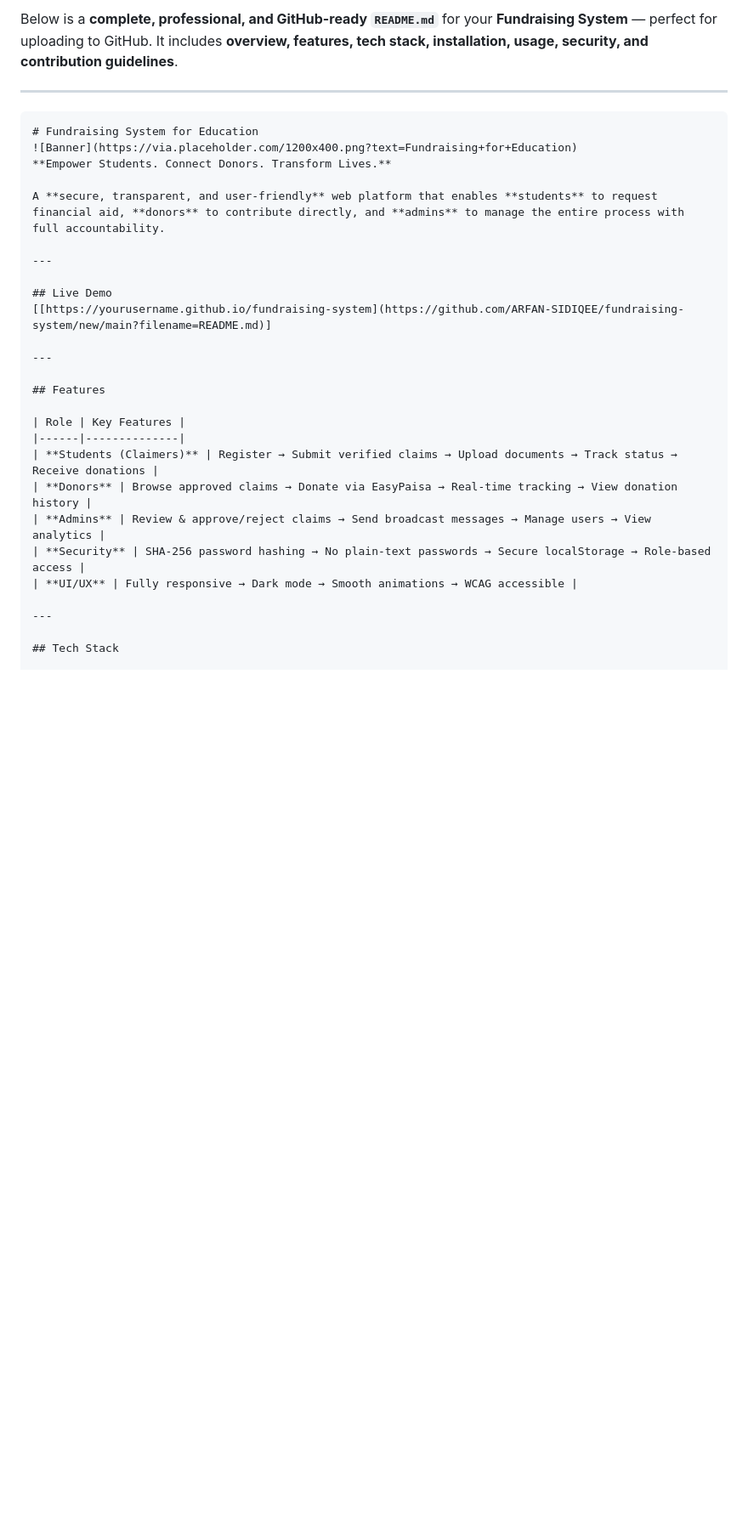
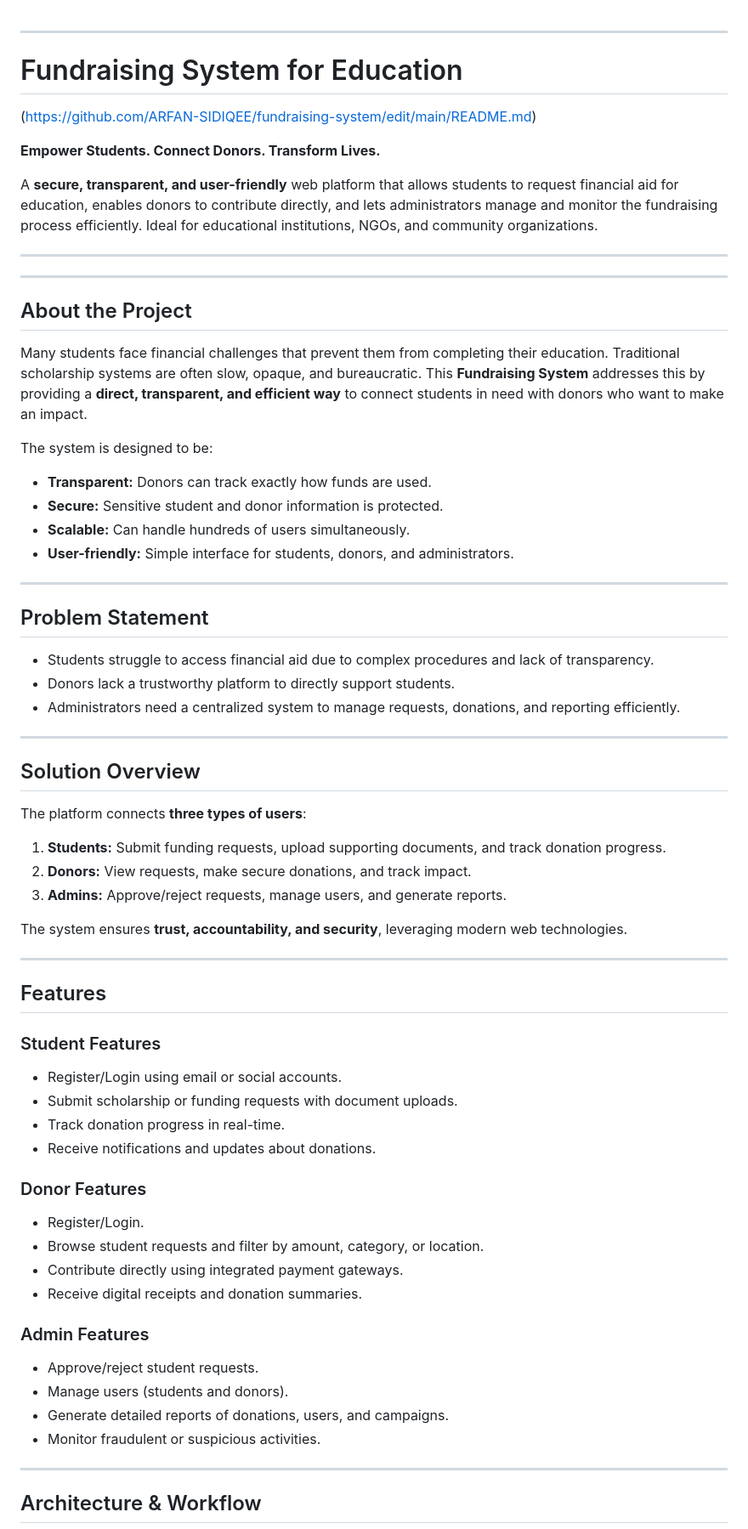
Before and after one commit to ARFAN-SIDIQEE/fundraising-system, a Markdown page: README.md, the part around one of its changes. Shown at 85% size. Rendered like a GitHub page; blank space fills up the shorter version.

````diff
--- a/README.md
+++ b/README.md
@@ -1,32 +1,78 @@
-Below is a **complete, professional, and GitHub-ready `README.md`** for your **Fundraising System** — perfect for uploading to GitHub. It includes **overview, features, tech stack, installation, usage, security, and contribution guidelines**.
 
 ---
 
-```markdown
 # Fundraising System for Education
-![Banner](https://via.placeholder.com/1200x400.png?text=Fundraising+for+Education)
+
+(https://github.com/ARFAN-SIDIQEE/fundraising-system/edit/main/README.md)
+
 **Empower Students. Connect Donors. Transform Lives.**
 
-A **secure, transparent, and user-friendly** web platform that enables **students** to request financial aid, **donors** to contribute directly, and **admins** to manage the entire process with full accountability.
+A **secure, transparent, and user-friendly** web platform that allows students to request financial aid for education, enables donors to contribute directly, and lets administrators manage and monitor the fundraising process efficiently. Ideal for educational institutions, NGOs, and community organizations.
 
 ---
 
-## Live Demo
-[[https://yourusername.github.io/fundraising-system](https://github.com/ARFAN-SIDIQEE/fundraising-system/new/main?filename=README.md)]
+
+
+---
+
+## About the Project
+
+Many students face financial challenges that prevent them from completing their education. Traditional scholarship systems are often slow, opaque, and bureaucratic. This **Fundraising System** addresses this by providing a **direct, transparent, and efficient way** to connect students in need with donors who want to make an impact.
+
+The system is designed to be:
+
+* **Transparent:** Donors can track exactly how funds are used.
+* **Secure:** Sensitive student and donor information is protected.
+* **Scalable:** Can handle hundreds of users simultaneously.
+* **User-friendly:** Simple interface for students, donors, and administrators.
+
+---
+
+## Problem Statement
+
+* Students struggle to access financial aid due to complex procedures and lack of transparency.
+* Donors lack a trustworthy platform to directly support students.
+* Administrators need a centralized system to manage requests, donations, and reporting efficiently.
+
+---
+
+## Solution Overview
+
+The platform connects **three types of users**:
+
+1. **Students:** Submit funding requests, upload supporting documents, and track donation progress.
+2. **Donors:** View requests, make secure donations, and track impact.
+3. **Admins:** Approve/reject requests, manage users, and generate reports.
+
+The system ensures **trust, accountability, and security**, leveraging modern web technologies.
 
 ---
 
 ## Features
 
-| Role | Key Features |
-|------|--------------|
-| **Students (Claimers)** | Register → Submit verified claims → Upload documents → Track status → Receive donations |
-| **Donors** | Browse approved claims → Donate via EasyPaisa → Real-time tracking → View donation history |
-| **Admins** | Review & approve/reject claims → Send broadcast messages → Manage users → View analytics |
-| **Security** | SHA-256 password hashing → No plain-text passwords → Secure localStorage → Role-based access |
-| **UI/UX** | Fully responsive → Dark mode → Smooth animations → WCAG accessible |
+### Student Features
+
+* Register/Login using email or social accounts.
+* Submit scholarship or funding requests with document uploads.
+* Track donation progress in real-time.
+* Receive notifications and updates about donations.
+
+### Donor Features
+
+* Register/Login.
+* Browse student requests and filter by amount, category, or location.
+* Contribute directly using integrated payment gateways.
+* Receive digital receipts and donation summaries.
+
+### Admin Features
+
+* Approve/reject student requests.
+* Manage users (students and donors).
+* Generate detailed reports of donations, users, and campaigns.
+* Monitor fraudulent or suspicious activities.
+
 
 ---
 
-## Tech Stack
+## Architecture & Workflow
 
````
Also changed, not shown: other parts of README.md (+57 -96 lines).
